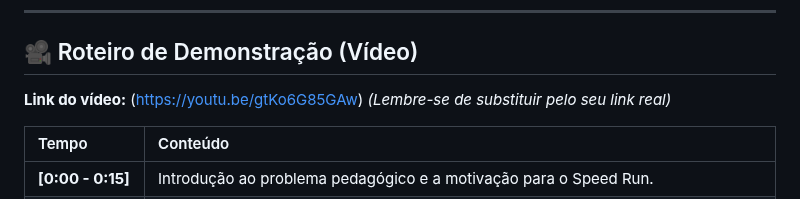
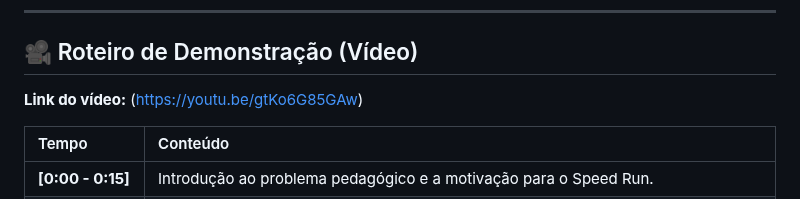
Before and after one commit to vitorjimenez/speedrun-complexidade, a Markdown page: README.md, the part around the change. Rendered like a GitHub page.

```diff
--- a/README.md
+++ b/README.md
@@ -91,7 +91,7 @@ O quiz é uma "corrida" contra o tempo, com foco em gamificação:
 
 ## 🎥 Roteiro de Demonstração (Vídeo)
 
-**Link do vídeo:** (https://youtu.be/gtKo6G85GAw) *(Lembre-se de substituir pelo seu link real)*
+**Link do vídeo:** (https://youtu.be/gtKo6G85GAw)
 
 | Tempo | Conteúdo |
 |:------|:---------|
```
